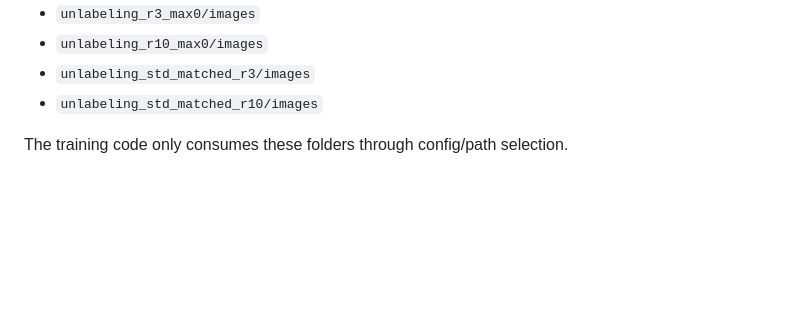
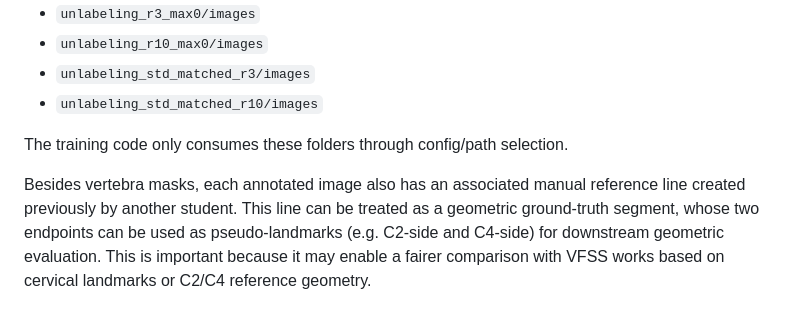
Before and after one commit to sebastianquispearias/tesis-seg, a Markdown page: README.md, the part around the change. Drawn GitHub-style; blank space fills up the shorter version.

Commit message:
Update README: document manual annotation line as geometric ground truth
Co-Authored-By: Claude Sonnet 4.6 <noreply@anthropic.com>

```diff
--- a/README.md
+++ b/README.md
@@ -183,3 +183,7 @@ Currently available / planned pools:
 - `unlabeling_std_matched_r10/images`
 
 The training code only consumes these folders through config/path selection.
+
+Besides vertebra masks, each annotated image also has an associated manual reference line created previously by another student.
+This line can be treated as a geometric ground-truth segment, whose two endpoints can be used as pseudo-landmarks (e.g. C2-side and C4-side) for downstream geometric evaluation.
+This is important because it may enable a fairer comparison with VFSS works based on cervical landmarks or C2/C4 reference geometry.
```
